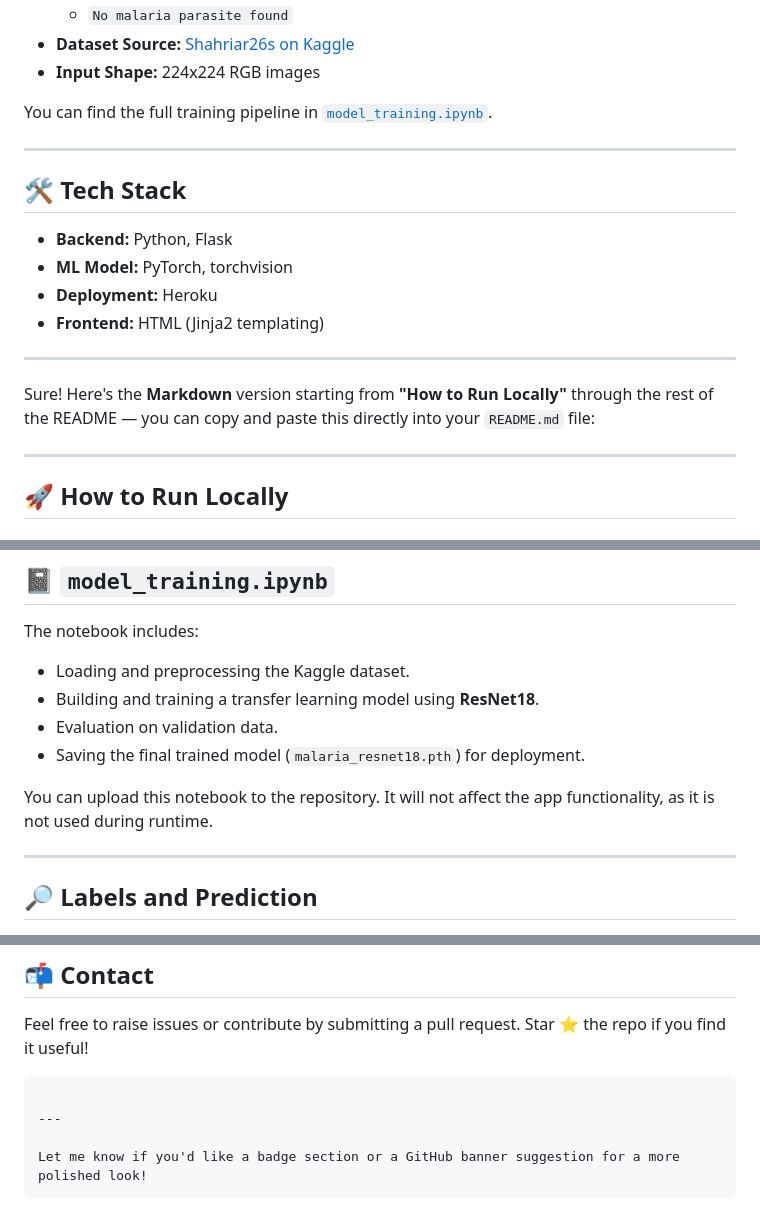
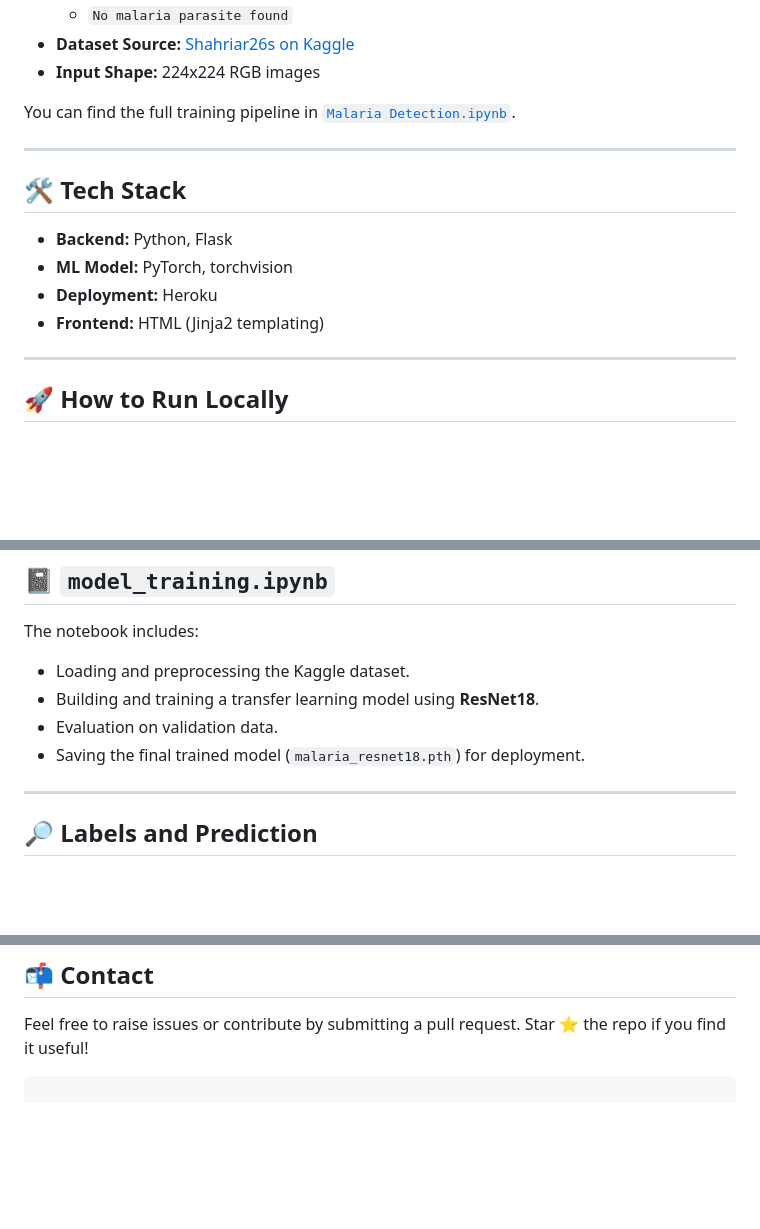
Before and after one commit to AFB-M/Malaria-Detection, a Markdown page: README.md, 3 parts joined by grey strips. Rendered like a GitHub page; blank space fills up the shorter version.

````diff
--- a/README.md
+++ b/README.md
@@ -27,7 +27,7 @@ This is a Flask-based web application that uses a trained deep learning model to
 - **Dataset Source:** [Shahriar26s on Kaggle](https://www.kaggle.com/datasets/shahriar26s/malaria-detection/data)
 - **Input Shape:** 224x224 RGB images
 
-You can find the full training pipeline in [`model_training.ipynb`](./model_training.ipynb).
+You can find the full training pipeline in [`Malaria Detection.ipynb`](./model_training.ipynb).
 
 ---
 
@@ -37,10 +37,6 @@ You can find the full training pipeline in [`model_training.ipynb`](./model_trai
 - **ML Model:** PyTorch, torchvision
 - **Deployment:** Heroku
 - **Frontend:** HTML (Jinja2 templating)
-
----
-
-Sure! Here's the **Markdown** version starting from **"How to Run Locally"** through the rest of the README — you can copy and paste this directly into your `README.md` file:
 
 ---
 
@@ -116,8 +112,6 @@ The notebook includes:
 * Evaluation on validation data.
 * Saving the final trained model (`malaria_resnet18.pth`) for deployment.
 
-You can upload this notebook to the repository. It will not affect the app functionality, as it is not used during runtime.
-
 ---
 
 ## 🔎 Labels and Prediction
@@ -145,8 +139,3 @@ Feel free to raise issues or contribute by submitting a pull request.
 Star ⭐ the repo if you find it useful!
 
 ```
-
----
-
-Let me know if you'd like a badge section or a GitHub banner suggestion for a more polished look!
-```
````
